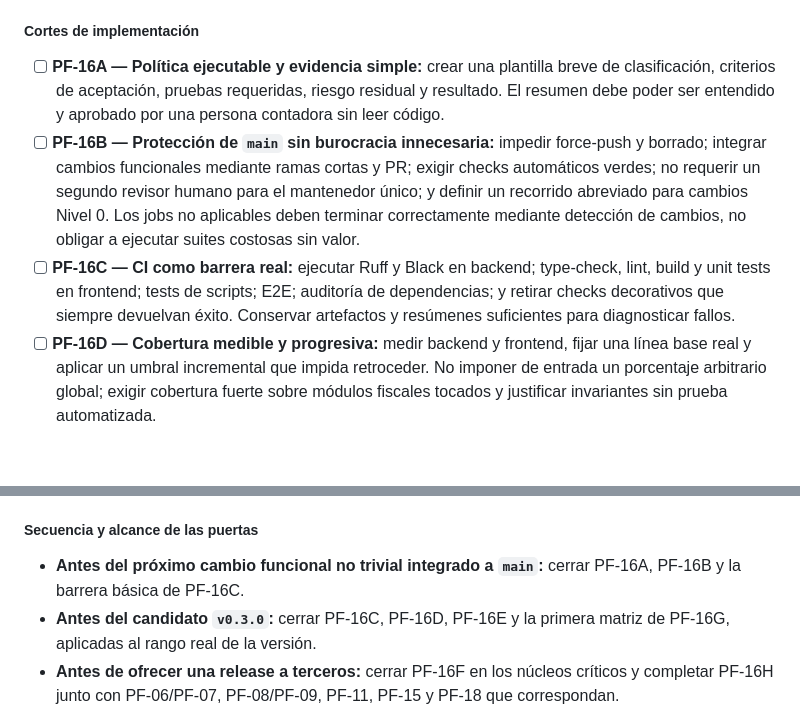
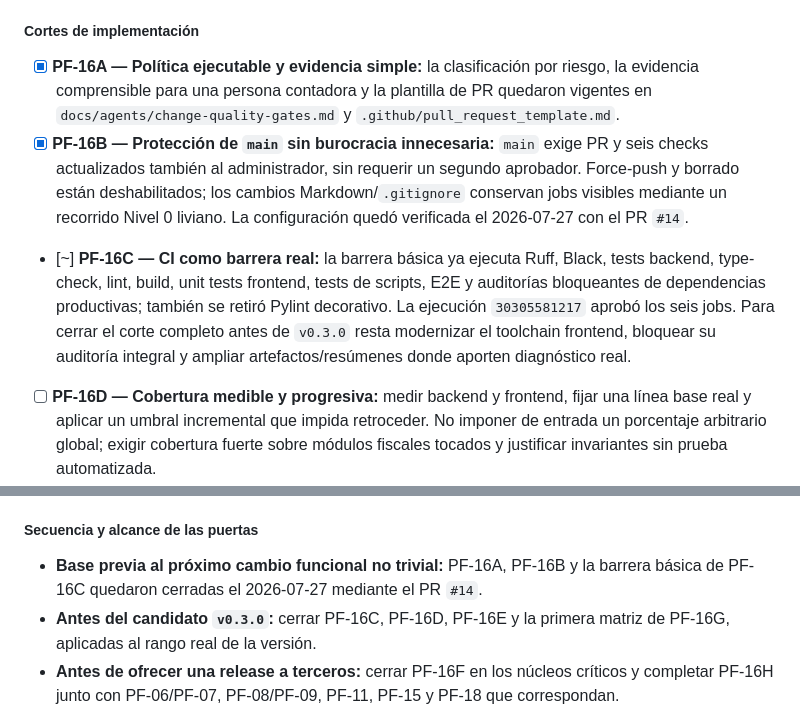
Before and after one commit to Santi-RL/FactuFlow, a Markdown page: ROADMAP.md, 2 parts joined by grey strips. Drawn GitHub-style; blank space fills up the shorter version.

Commit message:
docs: record PF-16 quality gate closure

```diff
--- a/ROADMAP.md
+++ b/ROADMAP.md
@@ -740,20 +740,22 @@ commit, PR o dossier de release, según el tamaño de la unidad.
 
 ##### Cortes de implementación
 
-- [ ] **PF-16A — Política ejecutable y evidencia simple:** crear una plantilla
-  breve de clasificación, criterios de aceptación, pruebas requeridas, riesgo
-  residual y resultado. El resumen debe poder ser entendido y aprobado por una
-  persona contadora sin leer código.
-- [ ] **PF-16B — Protección de `main` sin burocracia innecesaria:** impedir
-  force-push y borrado; integrar cambios funcionales mediante ramas cortas y PR;
-  exigir checks automáticos verdes; no requerir un segundo revisor humano para
-  el mantenedor único; y definir un recorrido abreviado para cambios Nivel 0.
-  Los jobs no aplicables deben terminar correctamente mediante detección de
-  cambios, no obligar a ejecutar suites costosas sin valor.
-- [ ] **PF-16C — CI como barrera real:** ejecutar Ruff y Black en backend;
-  type-check, lint, build y unit tests en frontend; tests de scripts; E2E;
-  auditoría de dependencias; y retirar checks decorativos que siempre devuelvan
-  éxito. Conservar artefactos y resúmenes suficientes para diagnosticar fallos.
+- [x] **PF-16A — Política ejecutable y evidencia simple:** la clasificación por
+  riesgo, la evidencia comprensible para una persona contadora y la plantilla
+  de PR quedaron vigentes en `docs/agents/change-quality-gates.md` y
+  `.github/pull_request_template.md`.
+- [x] **PF-16B — Protección de `main` sin burocracia innecesaria:** `main` exige
+  PR y seis checks actualizados también al administrador, sin requerir un
+  segundo aprobador. Force-push y borrado están deshabilitados; los cambios
+  Markdown/`.gitignore` conservan jobs visibles mediante un recorrido Nivel 0
+  liviano. La configuración quedó verificada el 2026-07-27 con el PR `#14`.
+- [~] **PF-16C — CI como barrera real:** la barrera básica ya ejecuta Ruff,
+  Black, tests backend, type-check, lint, build, unit tests frontend, tests de
+  scripts, E2E y auditorías bloqueantes de dependencias productivas; también se
+  retiró Pylint decorativo. La ejecución `30305581217` aprobó los seis jobs.
+  Para cerrar el corte completo antes de `v0.3.0` resta modernizar el toolchain
+  frontend, bloquear su auditoría integral y ampliar artefactos/resúmenes donde
+  aporten diagnóstico real.
 - [ ] **PF-16D — Cobertura medible y progresiva:** medir backend y frontend,
   fijar una línea base real y aplicar un umbral incremental que impida
   retroceder. No imponer de entrada un porcentaje arbitrario global; exigir
@@ -784,8 +786,8 @@ commit, PR o dossier de release, según el tamaño de la unidad.
 
 ##### Secuencia y alcance de las puertas
 
-- **Antes del próximo cambio funcional no trivial integrado a `main`:** cerrar
-  PF-16A, PF-16B y la barrera básica de PF-16C.
+- **Base previa al próximo cambio funcional no trivial:** PF-16A, PF-16B y la
+  barrera básica de PF-16C quedaron cerradas el 2026-07-27 mediante el PR `#14`.
 - **Antes del candidato `v0.3.0`:** cerrar PF-16C, PF-16D, PF-16E y la primera
   matriz de PF-16G, aplicadas al rango real de la versión.
 - **Antes de ofrecer una release a terceros:** cerrar PF-16F en los núcleos
```
Also changed, not shown: docs/agents/current-status.md (+17 -11 lines).
